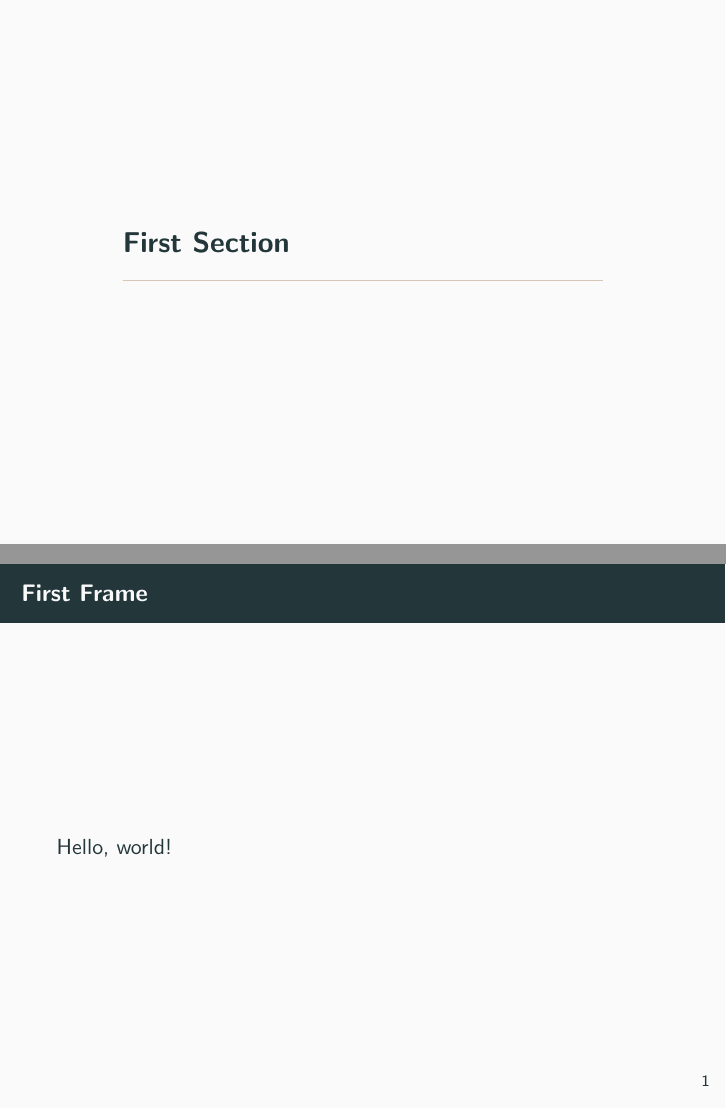
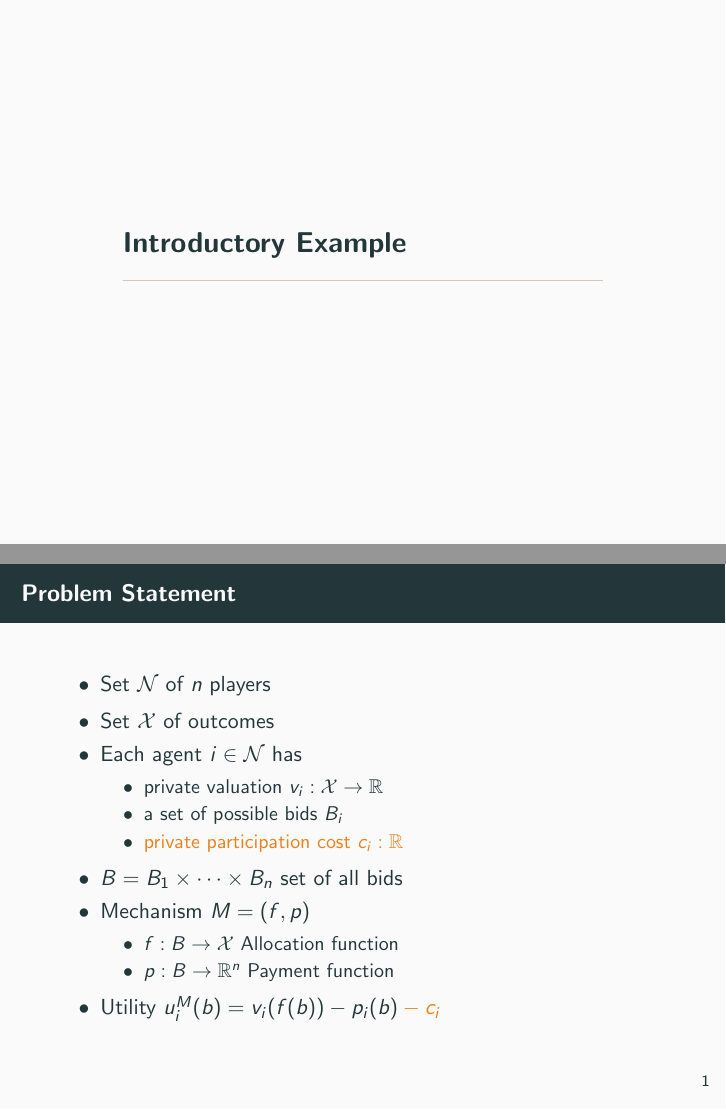
Before and after one commit to aykborstelmann/rev-max-priv-cos, LaTeX slides (presentation/presentation.tex): pages 2 and 3 of 4 before the commit and pages 2 and 4 of 4 after it, joined at a grey line. Compiled offline with pdfLaTeX.

Commit message:
Add problem statement

```diff
--- a/presentation/presentation.tex
+++ b/presentation/presentation.tex
@@ -1,5 +1,5 @@
 \documentclass{beamer}
-\usetheme{metropolis}           % Use metropolis theme
+\usetheme{metropolis}
 \title{Revenue Maximization for Buyers with Costly Participation}
 \date{DD.01.2025}
 \author{Ayk Borstelmann}
@@ -7,12 +7,25 @@
     Seminar Algorithmic Game Theory
 }
 \begin{document}
-  \maketitle
-  \section{First Section}
-  \begin{frame}{First Frame}
-    Hello, world!
-  \end{frame}
-  \begin{frame}{Second Frame}
-    Hello, world!
-  \end{frame}
+\maketitle
+\section{Introductory Example}
+\begin{frame}{Problem Statement}
+  \begin{itemize}
+    \item Set $\mathcal{N}$ of $n$ players
+    \item Set $\mathcal{X}$ of outcomes
+    \item Each agent $i \in \mathcal{N}$ has
+          \begin{itemize}
+            \item private valuation $v_i: \mathcal{X} \rightarrow \mathbb{R}$
+            \item a set of possible bids $B_i$
+            \item<2-> \alert{private participation cost $c_i: \mathbb{R}$}
+          \end{itemize}
+    \item $B = B_1 \times \dots \times B_n$ set of all bids
+    \item Mechanism $M = (f,p)$
+          \begin{itemize}
+            \item $f: B \rightarrow \mathcal{X}$ Allocation function
+            \item $p: B \rightarrow \mathbb{R}^n$ Payment function
+          \end{itemize}
+    \item Utility $u_i^M(b) = v_i(f(b)) - p_i(b) \only<2->{\alert{-c_i}}$
+  \end{itemize}
+\end{frame}
 \end{document}
```
